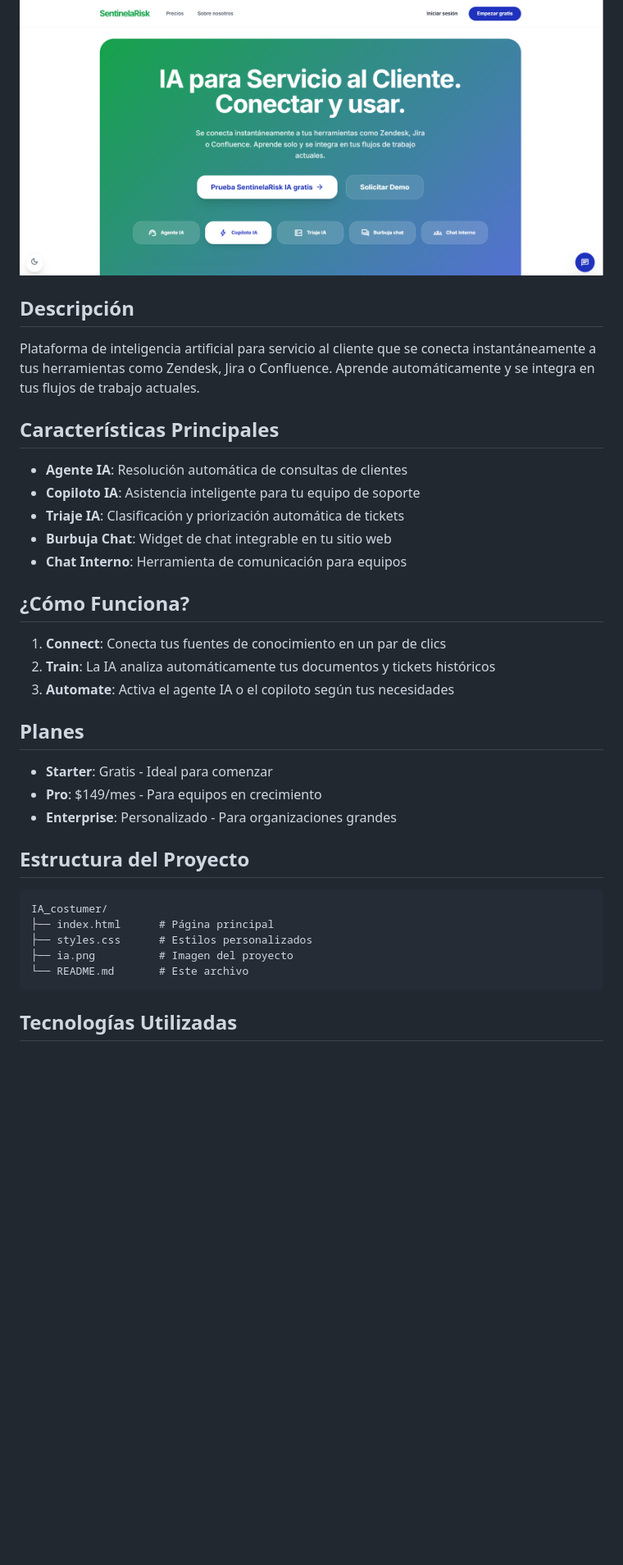
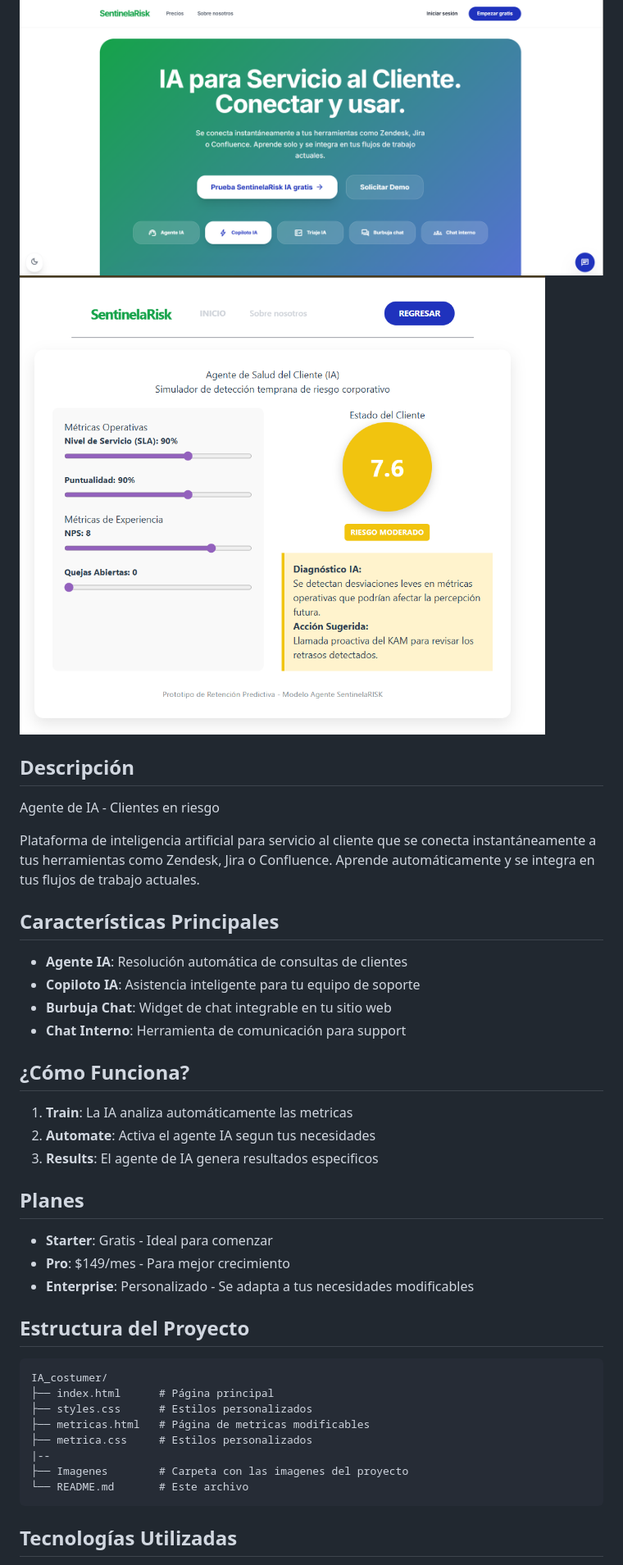
Before and after one commit to pamealba10/IA_costumer, a Markdown page: README.md, the part around the change printed below. Shown: that part at 82% size. Rendered like a GitHub page; pictures changed too: imagenes/metricas.png (added); blank space fills up the shorter version.

Commit message:
cambios en los archivos y en el readme

````diff
--- a/README.md
+++ b/README.md
@@ -1,8 +1,12 @@
 # SentinelaRisk - IA para Servicio al Cliente
 
 ![SentinelaRisk IA](/imagenes/ia.png)
+![SentinelaRisk IA](/imagenes/metricas.png)
+
 
 ## Descripción
+
+Agente de IA - Clientes en riesgo
 
 Plataforma de inteligencia artificial para servicio al cliente que se conecta instantáneamente a tus herramientas como Zendesk, Jira o Confluence. Aprende automáticamente y se integra en tus flujos de trabajo actuales.
 
@@ -10,21 +14,22 @@ Plataforma de inteligencia artificial para servicio al cliente que se conecta in
 
 - **Agente IA**: Resolución automática de consultas de clientes
 - **Copiloto IA**: Asistencia inteligente para tu equipo de soporte
-- **Triaje IA**: Clasificación y priorización automática de tickets
 - **Burbuja Chat**: Widget de chat integrable en tu sitio web
-- **Chat Interno**: Herramienta de comunicación para equipos
+- **Chat Interno**: Herramienta de comunicación para support
 
 ## ¿Cómo Funciona?
 
-1. **Connect**: Conecta tus fuentes de conocimiento en un par de clics
-2. **Train**: La IA analiza automáticamente tus documentos y tickets históricos
-3. **Automate**: Activa el agente IA o el copiloto según tus necesidades
+1. **Train**: La IA analiza automáticamente las metricas
+2. **Automate**: Activa el agente IA segun tus necesidades
+3. **Results**: El agente de IA genera resultados especificos
+
+
 
 ## Planes
 
 - **Starter**: Gratis - Ideal para comenzar
-- **Pro**: $149/mes - Para equipos en crecimiento
-- **Enterprise**: Personalizado - Para organizaciones grandes
+- **Pro**: $149/mes - Para mejor crecimiento
+- **Enterprise**: Personalizado - Se adapta a tus necesidades modificables
 
 ## Estructura del Proyecto
 
@@ -32,7 +37,10 @@ Plataforma de inteligencia artificial para servicio al cliente que se conecta in
 IA_costumer/
 ├── index.html      # Página principal
 ├── styles.css      # Estilos personalizados
-├── ia.png          # Imagen del proyecto
+├── metricas.html   # Página de metricas modificables
+├── metrica.css     # Estilos personalizados
+|--
+├── Imagenes        # Carpeta con las imagenes del proyecto
 └── README.md       # Este archivo
 ```
 
````
Also changed, not shown: other parts of README.md (+1 -1 lines), 2 other files.
